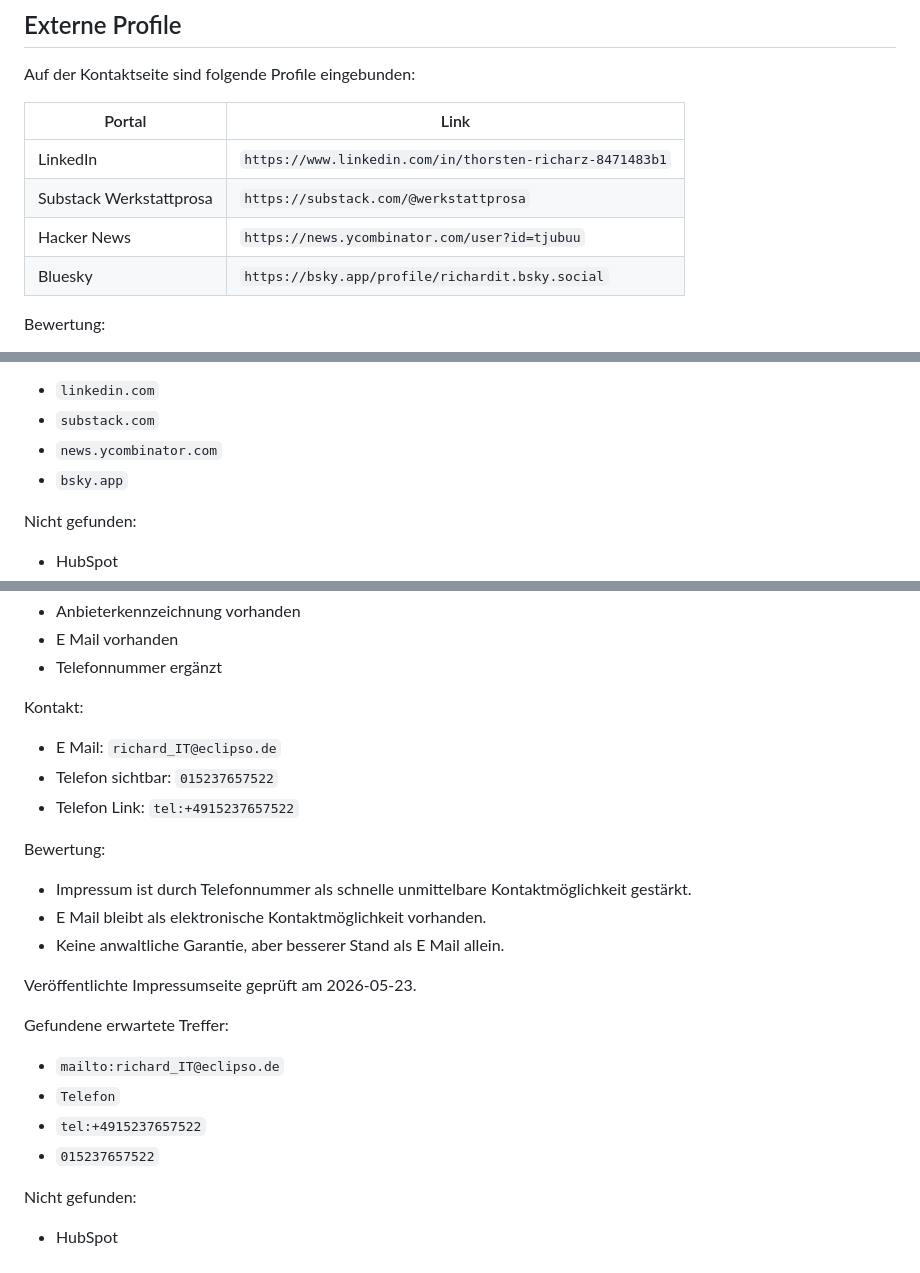
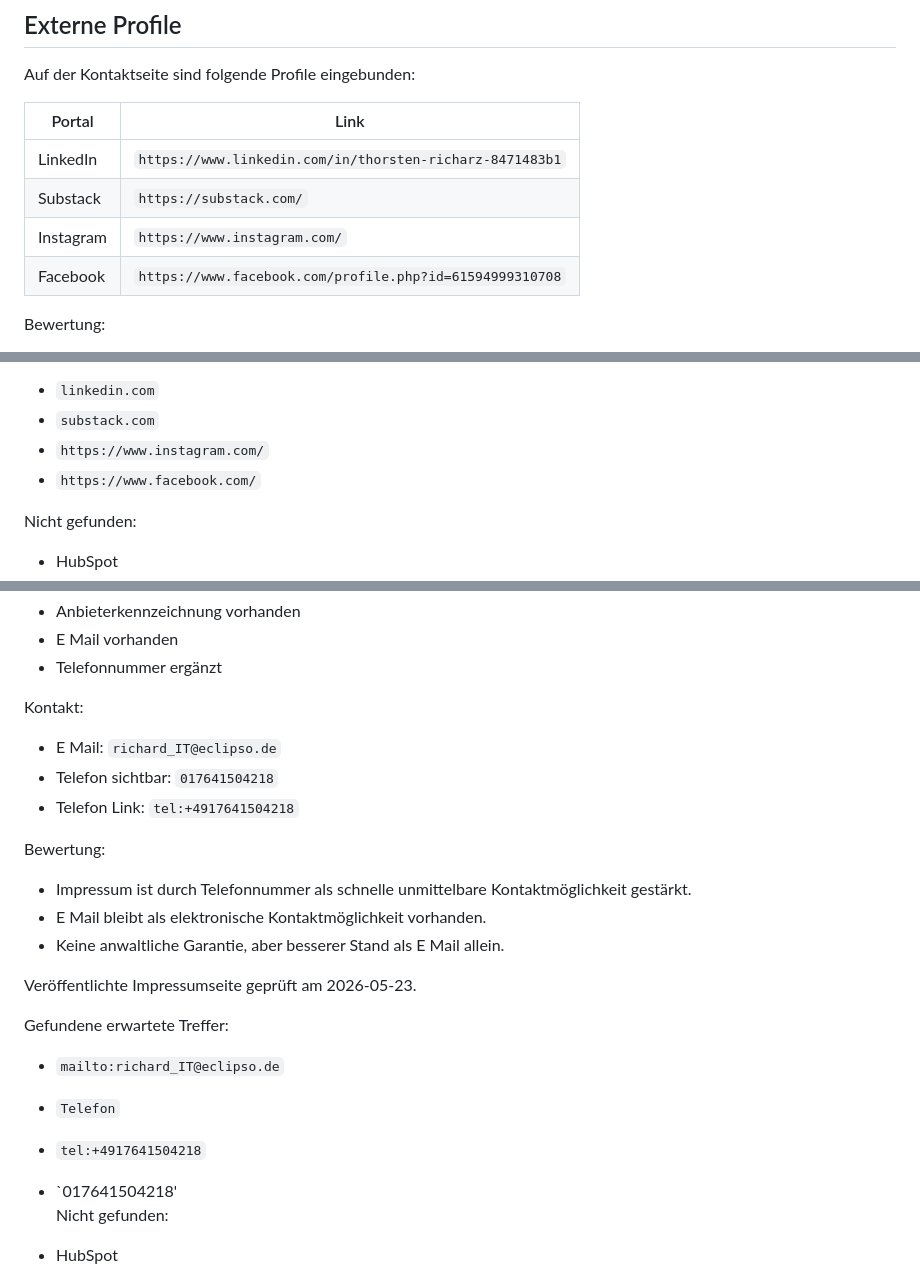
Before and after one commit to Tjubuu/richard_IT-Website, a Markdown page: PUBLICATION_REVIEW.md, 3 parts joined by grey strips. GitHub-like rendering.

Commit message:
Revise project name and update social media links
Updated project name and modified social media links in the publication review document.

```diff
--- a/PUBLICATION_REVIEW.md
+++ b/PUBLICATION_REVIEW.md
@@ -107,9 +107,9 @@ Auf der Kontaktseite sind folgende Profile eingebunden:
 | Portal | Link |
 | --- | --- |
 | LinkedIn | `https://www.linkedin.com/in/thorsten-richarz-8471483b1` |
-| Substack Werkstattprosa | `https://substack.com/@werkstattprosa` |
-| Hacker News | `https://news.ycombinator.com/user?id=tjubuu` |
-| Bluesky | `https://bsky.app/profile/richardit.bsky.social` |
+| Substack | `https://substack.com/` |
+| Instagram | `https://www.instagram.com/` |
+| Facebook | `https://www.facebook.com/profile.php?id=61594999310708` |
 
 Bewertung:
 
@@ -126,8 +126,8 @@ Gefundene erwartete Treffer:
 
 - `linkedin.com`
 - `substack.com`
-- `news.ycombinator.com`
-- `bsky.app`
+- `https://www.instagram.com/`
+- `https://www.facebook.com/`
 
 Nicht gefunden:
 
@@ -228,9 +228,9 @@ Kontakt:
 - E Mail:
   `richard_IT@eclipso.de`
 - Telefon sichtbar:
-  `015237657522`
+  `017641504218`
 - Telefon Link:
-  `tel:+4915237657522`
+  `tel:+4917641504218`
 
 Bewertung:
 
@@ -244,9 +244,8 @@ Gefundene erwartete Treffer:
 
 - `mailto:richard_IT@eclipso.de`
 - `Telefon`
-- `tel:+4915237657522`
-- `015237657522`
-
+- `tel:+4917641504218`
+- `017641504218'
 Nicht gefunden:
 
 - HubSpot
```
Also changed, not shown: other parts of PUBLICATION_REVIEW.md (+4 -4 lines).
